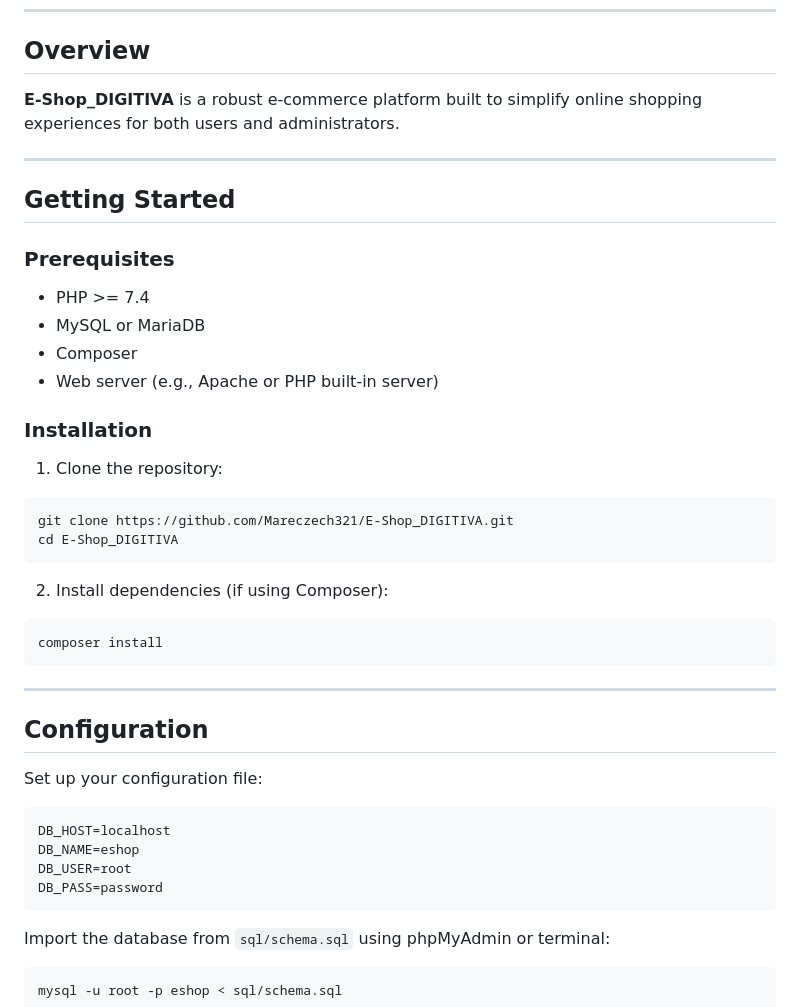
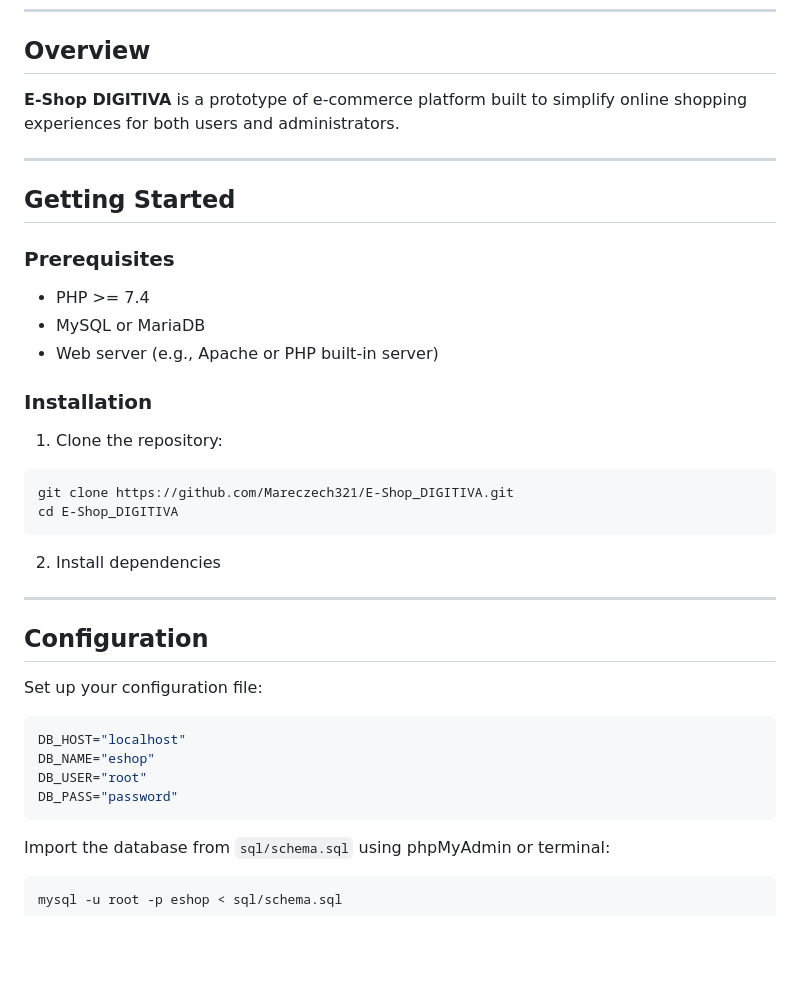
Before and after one commit to Mareczech321/E-Shop_DIGITIVA, a Markdown page: README.md, the part around the change. GitHub-like rendering; blank space fills up the shorter version.

````diff
--- a/README.md
+++ b/README.md
@@ -33,7 +33,7 @@
 
 ## Overview
 
-**E-Shop_DIGITIVA** is a robust e-commerce platform built to simplify online shopping experiences for both users and administrators.
+**E-Shop DIGITIVA** is a prototype of e-commerce platform built to simplify online shopping experiences for both users and administrators.
 
 ---
 
@@ -43,7 +43,6 @@
 
 - PHP >= 7.4
 - MySQL or MariaDB
-- Composer
 - Web server (e.g., Apache or PHP built-in server)
 
 ### Installation
@@ -55,11 +54,7 @@ git clone https://github.com/Mareczech321/E-Shop_DIGITIVA.git
 cd E-Shop_DIGITIVA
 ```
 
-2. Install dependencies (if using Composer):
-
-```bash
-composer install
-```
+2. Install dependencies
 
 ---
 
@@ -68,10 +63,10 @@ composer install
 Set up your configuration file:
 
 ```ini
-DB_HOST=localhost
-DB_NAME=eshop
-DB_USER=root
-DB_PASS=password
+DB_HOST="localhost"
+DB_NAME="eshop"
+DB_USER="root"
+DB_PASS="password"
 ```
 
 Import the database from `sql/schema.sql` using phpMyAdmin or terminal:
````
